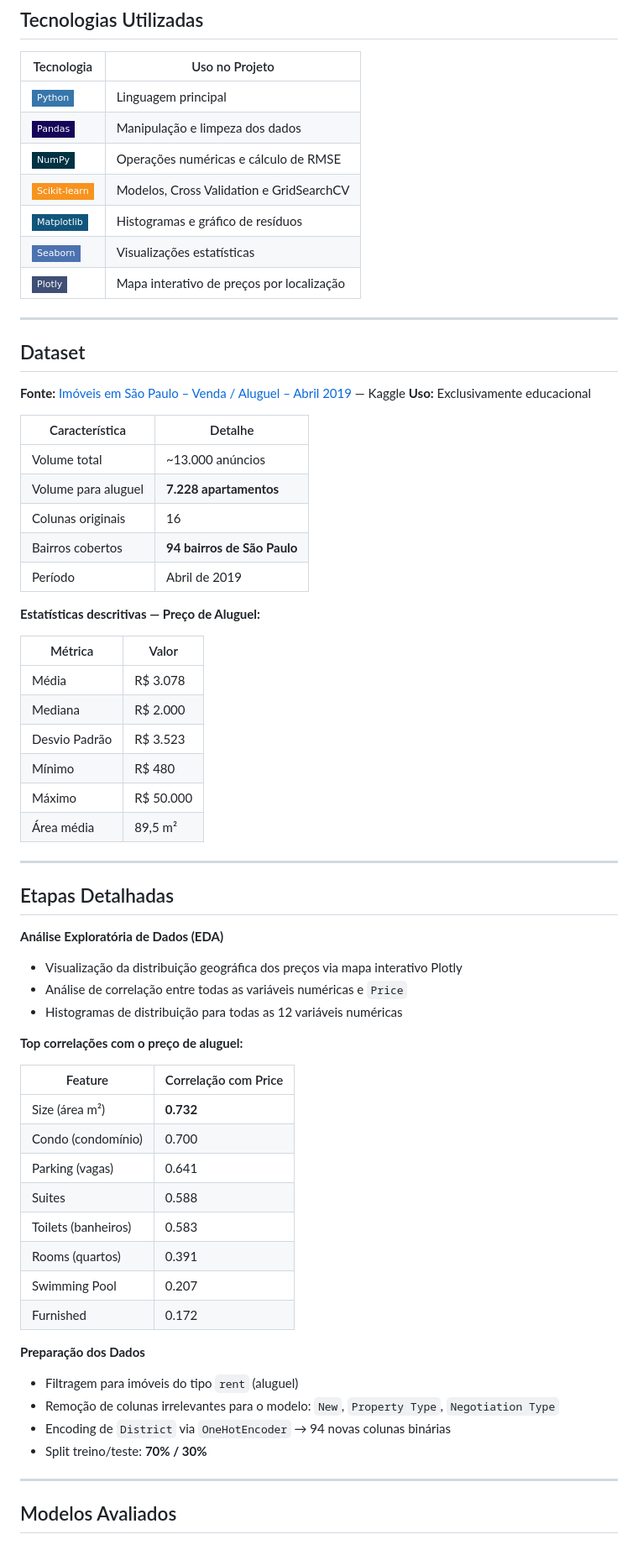
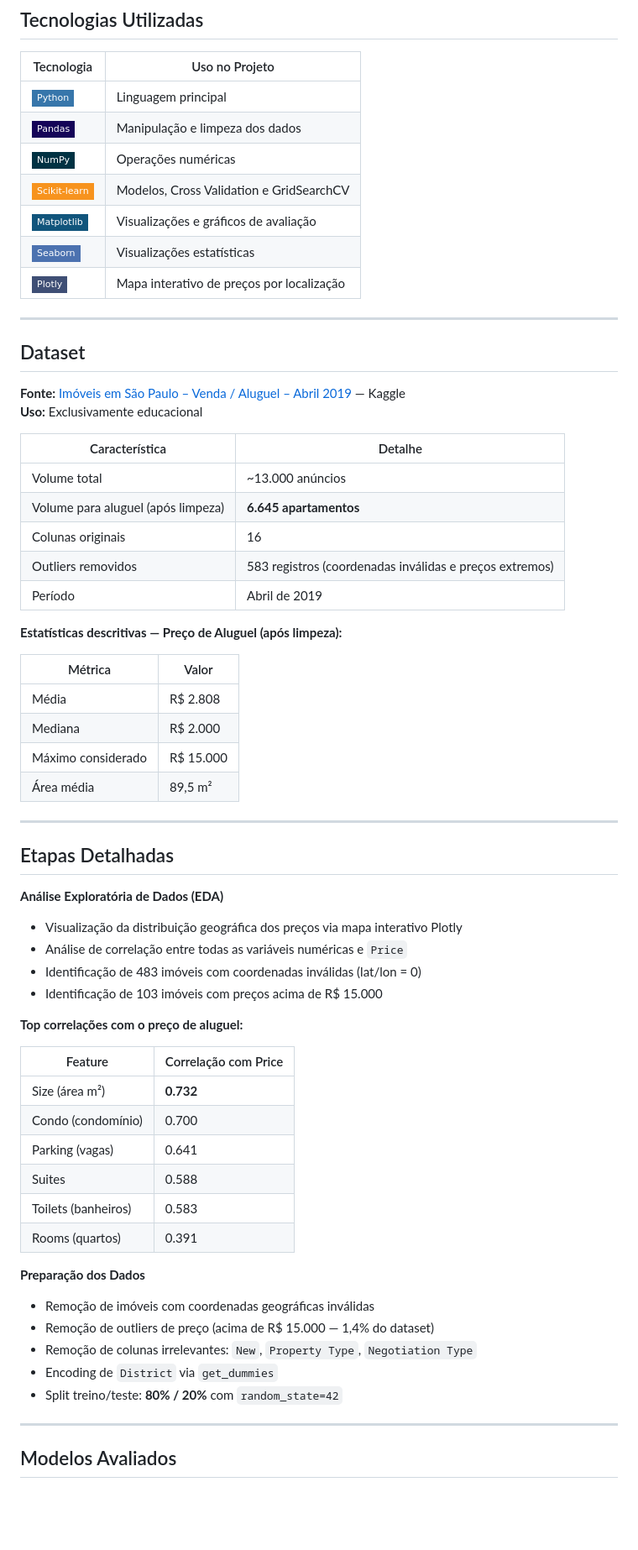
Before and after one commit to Anderson1999DC/prevendo_precos_de_aluguel_com_machine_learning, a Markdown page: README.md, the part around one of its changes. Shown at 84% size. GitHub-like rendering; badges without logos; blank space fills up the shorter version.

```diff
--- a/README.md
+++ b/README.md
@@ -90,9 +84,9 @@ flowchart TD
 |---|---|
 | ![Python](https://img.shields.io/badge/Python-3776AB?style=flat-square&logo=python&logoColor=white) | Linguagem principal |
 | ![Pandas](https://img.shields.io/badge/Pandas-150458?style=flat-square&logo=pandas&logoColor=white) | Manipulação e limpeza dos dados |
-| ![NumPy](https://img.shields.io/badge/NumPy-013243?style=flat-square&logo=numpy&logoColor=white) | Operações numéricas e cálculo de RMSE |
+| ![NumPy](https://img.shields.io/badge/NumPy-013243?style=flat-square&logo=numpy&logoColor=white) | Operações numéricas |
 | ![Scikit-learn](https://img.shields.io/badge/Scikit--learn-F7931E?style=flat-square&logo=scikitlearn&logoColor=white) | Modelos, Cross Validation e GridSearchCV |
-| ![Matplotlib](https://img.shields.io/badge/Matplotlib-11557C?style=flat-square&logo=python&logoColor=white) | Histogramas e gráfico de resíduos |
+| ![Matplotlib](https://img.shields.io/badge/Matplotlib-11557C?style=flat-square&logo=python&logoColor=white) | Visualizações e gráficos de avaliação |
 | ![Seaborn](https://img.shields.io/badge/Seaborn-4C72B0?style=flat-square&logo=python&logoColor=white) | Visualizações estatísticas |
 | ![Plotly](https://img.shields.io/badge/Plotly-3F4F75?style=flat-square&logo=plotly&logoColor=white) | Mapa interativo de preços por localização |
 
@@ -106,20 +100,18 @@ flowchart TD
 | Característica | Detalhe |
 |---|---|
 | Volume total | ~13.000 anúncios |
-| Volume para aluguel | **7.228 apartamentos** |
+| Volume para aluguel (após limpeza) | **6.645 apartamentos** |
 | Colunas originais | 16 |
-| Bairros cobertos | **94 bairros de São Paulo** |
+| Outliers removidos | 583 registros (coordenadas inválidas e preços extremos) |
 | Período | Abril de 2019 |
 
-**Estatísticas descritivas — Preço de Aluguel:**
+**Estatísticas descritivas — Preço de Aluguel (após limpeza):**
 
 | Métrica | Valor |
 |---|---|
-| Média | R$ 3.078 |
+| Média | R$ 2.808 |
 | Mediana | R$ 2.000 |
-| Desvio Padrão | R$ 3.523 |
-| Mínimo | R$ 480 |
-| Máximo | R$ 50.000 |
+| Máximo considerado | R$ 15.000 |
 | Área média | 89,5 m² |
 
 ---
@@ -127,10 +119,10 @@ flowchart TD
 ## Etapas Detalhadas
 
 **Análise Exploratória de Dados (EDA)**
-
 - Visualização da distribuição geográfica dos preços via mapa interativo Plotly
 - Análise de correlação entre todas as variáveis numéricas e `Price`
-- Histogramas de distribuição para todas as 12 variáveis numéricas
+- Identificação de 483 imóveis com coordenadas inválidas (lat/lon = 0)
+- Identificação de 103 imóveis com preços acima de R$ 15.000
 
 **Top correlações com o preço de aluguel:**
 
@@ -142,15 +134,13 @@ flowchart TD
 | Suites | 0.588 |
 | Toilets (banheiros) | 0.583 |
 | Rooms (quartos) | 0.391 |
-| Swimming Pool | 0.207 |
-| Furnished | 0.172 |
 
 **Preparação dos Dados**
-
-- Filtragem para imóveis do tipo `rent` (aluguel)
-- Remoção de colunas irrelevantes para o modelo: `New`, `Property Type`, `Negotiation Type`
-- Encoding de `District` via `OneHotEncoder` → 94 novas colunas binárias
-- Split treino/teste: **70% / 30%**
+- Remoção de imóveis com coordenadas geográficas inválidas
+- Remoção de outliers de preço (acima de R$ 15.000 — 1,4% do dataset)
+- Remoção de colunas irrelevantes: `New`, `Property Type`, `Negotiation Type`
+- Encoding de `District` via `get_dummies`
+- Split treino/teste: **80% / 20%** com `random_state=42`
 
 ---
 
```
Also changed, not shown: other parts of README.md (+53 -80 lines).
